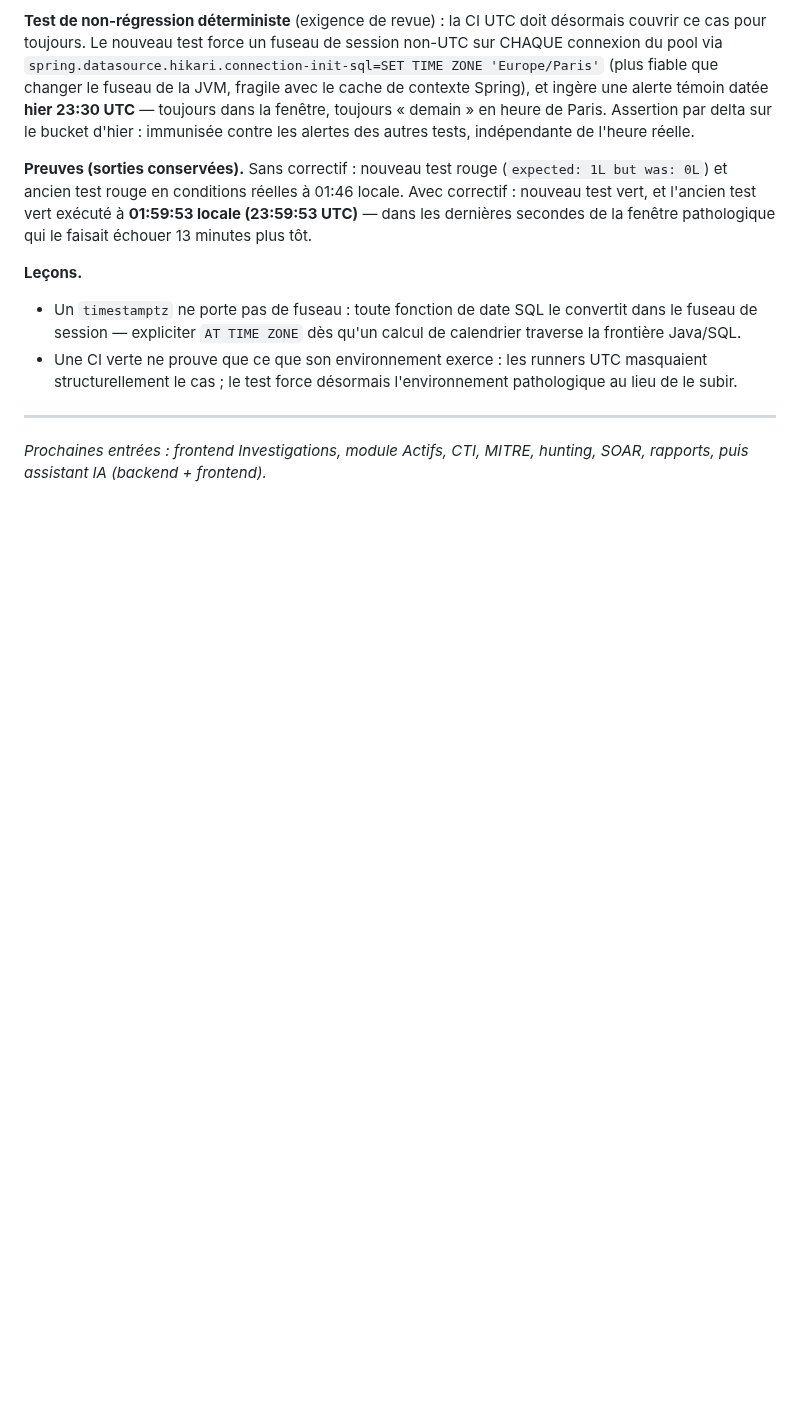
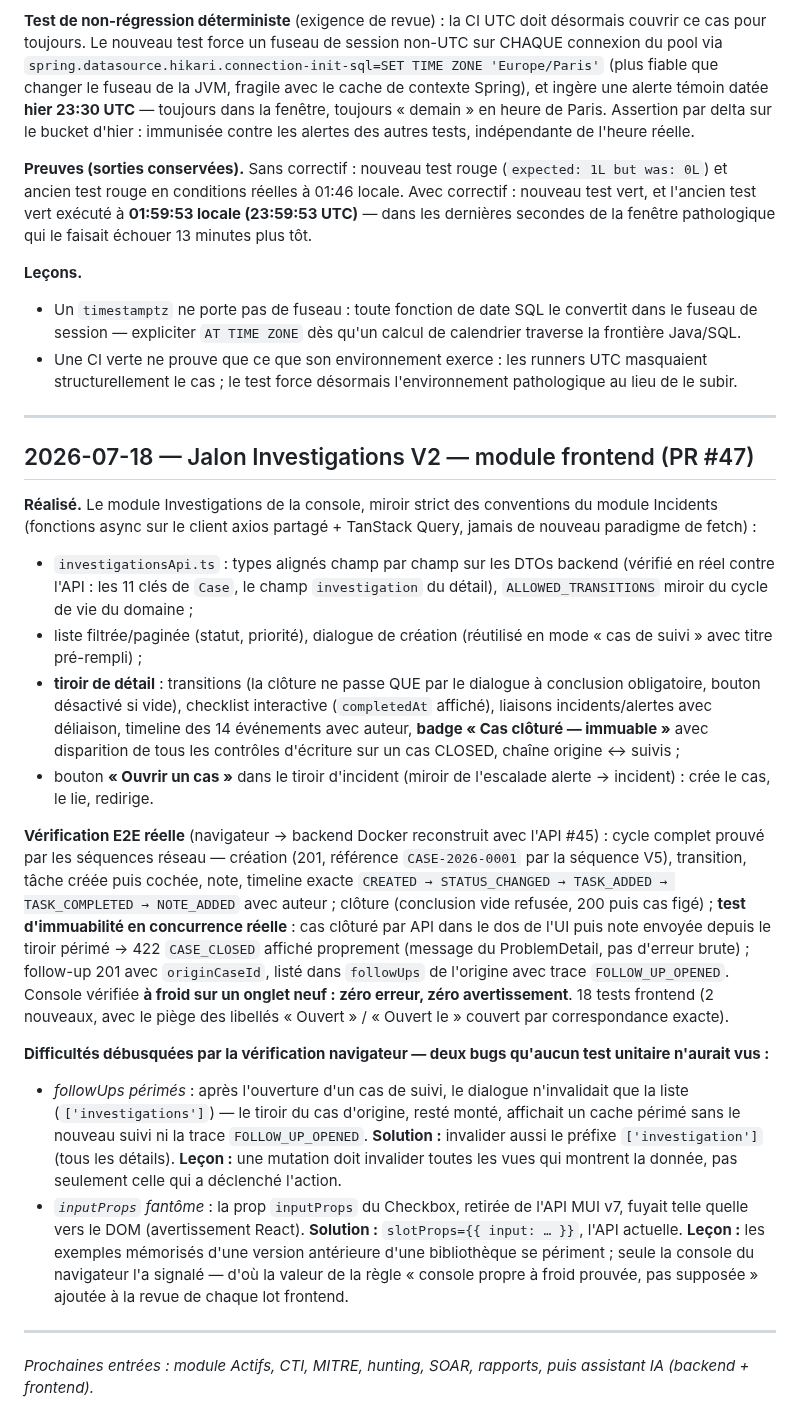
Before and after one commit to imanehajjou2025-lab/smartsoc-enterprise, a Markdown page: docs/rapport-pfe/journal-de-bord.md, the part around the change. Drawn GitHub-style; blank space fills up the shorter version.

Commit message:
docs(pfe): add investigations frontend (V2) journal entry

```diff
--- a/docs/rapport-pfe/journal-de-bord.md
+++ b/docs/rapport-pfe/journal-de-bord.md
@@ -889,5 +889,59 @@ plus tôt.
 
 ---
 
-*Prochaines entrées : frontend Investigations, module Actifs, CTI,
-MITRE, hunting, SOAR, rapports, puis assistant IA (backend + frontend).*
+## 2026-07-18 — Jalon Investigations V2 — module frontend (PR #47)
+
+**Réalisé.** Le module Investigations de la console, miroir strict des
+conventions du module Incidents (fonctions async sur le client axios
+partagé + TanStack Query, jamais de nouveau paradigme de fetch) :
+- `investigationsApi.ts` : types alignés champ par champ sur les DTOs
+  backend (vérifié en réel contre l'API : les 11 clés de `Case`, le
+  champ `investigation` du détail), `ALLOWED_TRANSITIONS` miroir du
+  cycle de vie du domaine ;
+- liste filtrée/paginée (statut, priorité), dialogue de création
+  (réutilisé en mode « cas de suivi » avec titre pré-rempli) ;
+- **tiroir de détail** : transitions (la clôture ne passe QUE par le
+  dialogue à conclusion obligatoire, bouton désactivé si vide),
+  checklist interactive (`completedAt` affiché), liaisons
+  incidents/alertes avec déliaison, timeline des 14 événements avec
+  auteur, **badge « Cas clôturé — immuable »** avec disparition de tous
+  les contrôles d'écriture sur un cas CLOSED, chaîne origine ↔ suivis ;
+- bouton **« Ouvrir un cas »** dans le tiroir d'incident (miroir de
+  l'escalade alerte → incident) : crée le cas, le lie, redirige.
+
+**Vérification E2E réelle** (navigateur → backend Docker reconstruit
+avec l'API #45) : cycle complet prouvé par les séquences réseau —
+création (201, référence `CASE-2026-0001` par la séquence V5),
+transition, tâche créée puis cochée, note, timeline exacte
+`CREATED → STATUS_CHANGED → TASK_ADDED → TASK_COMPLETED → NOTE_ADDED`
+avec auteur ; clôture (conclusion vide refusée, 200 puis cas figé) ;
+**test d'immuabilité en concurrence réelle** : cas clôturé par API dans
+le dos de l'UI puis note envoyée depuis le tiroir périmé → 422
+`CASE_CLOSED` affiché proprement (message du ProblemDetail, pas
+d'erreur brute) ; follow-up 201 avec `originCaseId`, listé dans
+`followUps` de l'origine avec trace `FOLLOW_UP_OPENED`. Console
+vérifiée **à froid sur un onglet neuf : zéro erreur, zéro
+avertissement**. 18 tests frontend (2 nouveaux, avec le piège des
+libellés « Ouvert » / « Ouvert le » couvert par correspondance exacte).
+
+**Difficultés débusquées par la vérification navigateur — deux bugs
+qu'aucun test unitaire n'aurait vus :**
+- *followUps périmés* : après l'ouverture d'un cas de suivi, le
+  dialogue n'invalidait que la liste (`['investigations']`) — le tiroir
+  du cas d'origine, resté monté, affichait un cache périmé sans le
+  nouveau suivi ni la trace `FOLLOW_UP_OPENED`. **Solution :**
+  invalider aussi le préfixe `['investigation']` (tous les détails).
+  **Leçon :** une mutation doit invalider toutes les vues qui montrent
+  la donnée, pas seulement celle qui a déclenché l'action.
+- *`inputProps` fantôme* : la prop `inputProps` du Checkbox, retirée de
+  l'API MUI v7, fuyait telle quelle vers le DOM (avertissement React).
+  **Solution :** `slotProps={{ input: … }}`, l'API actuelle. **Leçon :**
+  les exemples mémorisés d'une version antérieure d'une bibliothèque se
+  périment ; seule la console du navigateur l'a signalé — d'où la
+  valeur de la règle « console propre à froid prouvée, pas supposée »
+  ajoutée à la revue de chaque lot frontend.
+
+---
+
+*Prochaines entrées : module Actifs, CTI, MITRE, hunting, SOAR,
+rapports, puis assistant IA (backend + frontend).*
```
